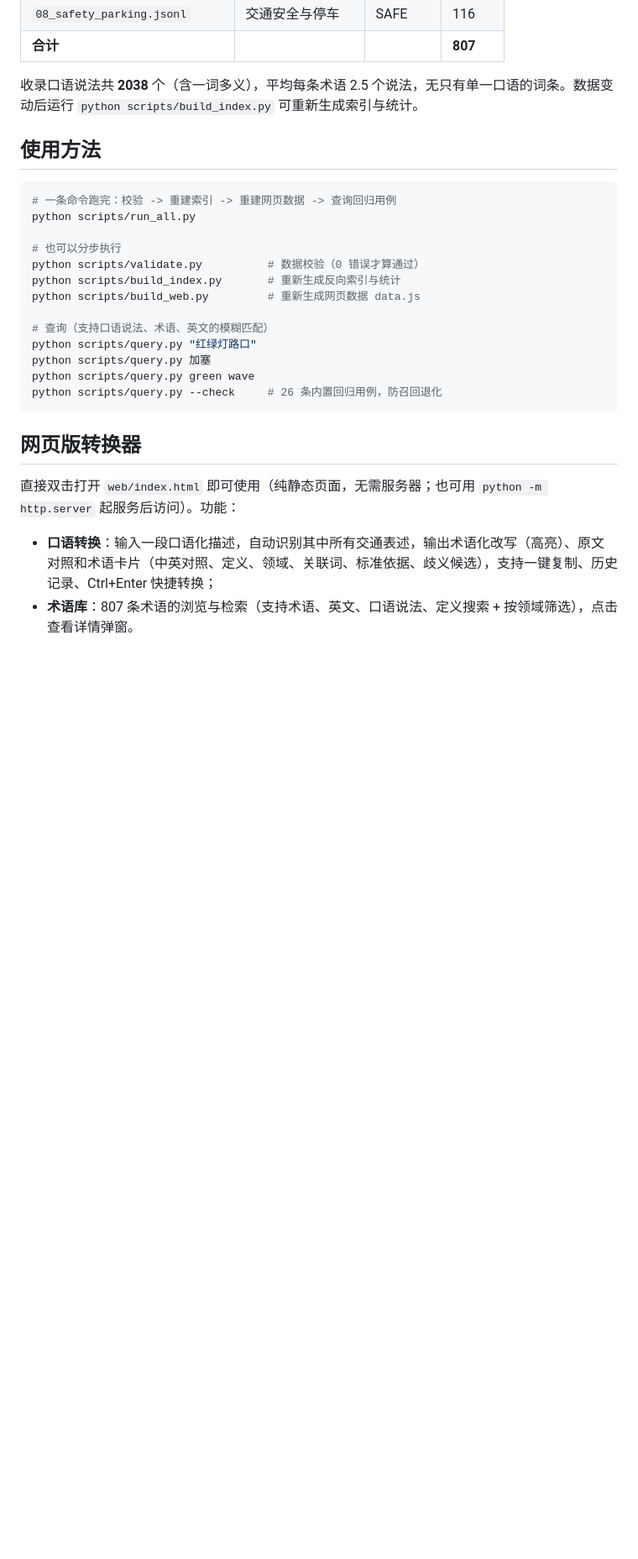
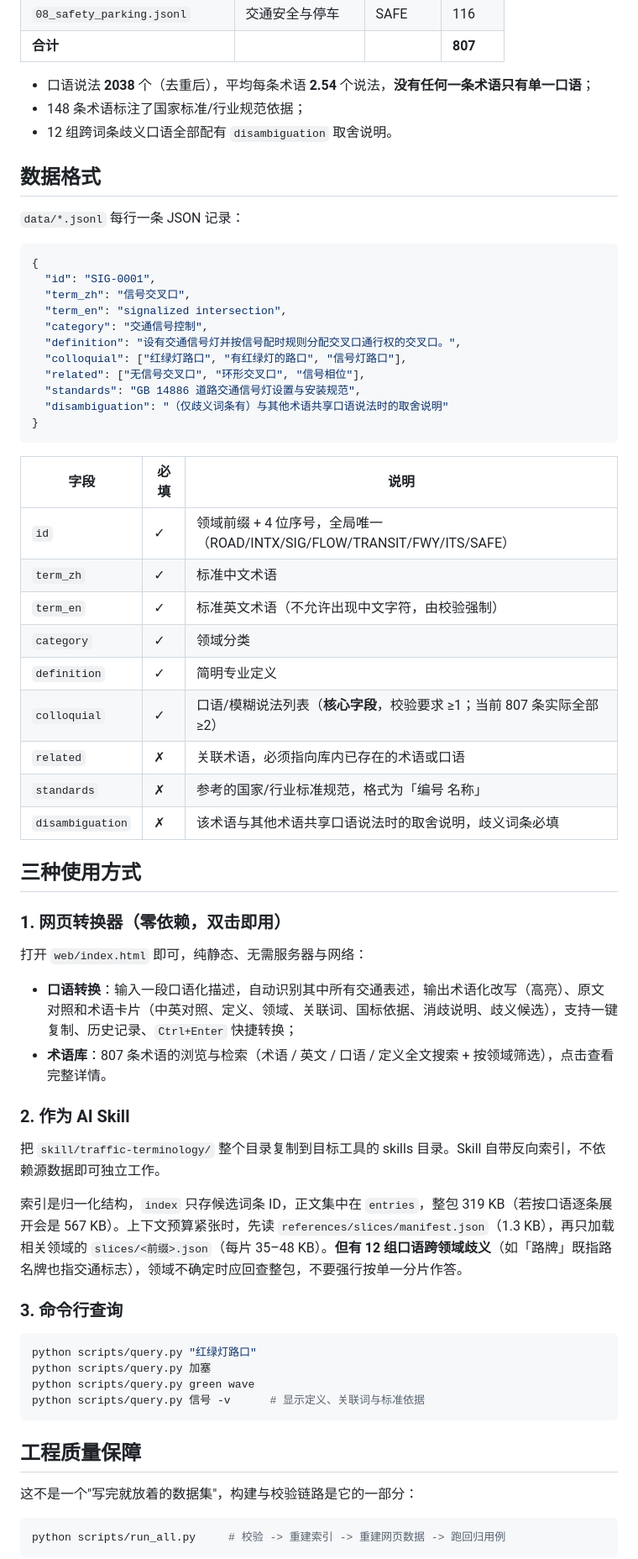
Before and after one commit to Luz7818/traffic-terminology, a Markdown page: README.md, the part around one of its changes. Shown at 84% size. Drawn GitHub-style; blank space fills up the shorter version.

````diff
--- a/README.md
+++ b/README.md
@@ -81,30 +56,69 @@ Traffic_terminology/
 | `08_safety_parking.jsonl` | 交通安全与停车 | SAFE | 116 |
 | **合计** | | | **807** |
 
-收录口语说法共 **2038** 个（含一词多义），平均每条术语 2.5 个说法，无只有单一口语的词条。数据变动后运行 `python scripts/build_index.py` 可重新生成索引与统计。
+- 口语说法 **2038** 个（去重后），平均每条术语 **2.54** 个说法，**没有任何一条术语只有单一口语**；
+- 148 条术语标注了国家标准/行业规范依据；
+- 12 组跨词条歧义口语全部配有 `disambiguation` 取舍说明。
 
-## 使用方法
+## 数据格式
+
+`data/*.jsonl` 每行一条 JSON 记录：
+
+```json
+{
+  "id": "SIG-0001",
+  "term_zh": "信号交叉口",
+  "term_en": "signalized intersection",
+  "category": "交通信号控制",
+  "definition": "设有交通信号灯并按信号配时规则分配交叉口通行权的交叉口。",
+  "colloquial": ["红绿灯路口", "有红绿灯的路口", "信号灯路口"],
+  "related": ["无信号交叉口", "环形交叉口", "信号相位"],
+  "standards": "GB 14886 道路交通信号灯设置与安装规范",
+  "disambiguation": "（仅歧义词条有）与其他术语共享口语说法时的取舍说明"
+}
+```
+
+| 字段 | 必填 | 说明 |
+|---|---|---|
+| `id` | ✓ | 领域前缀 + 4 位序号，全局唯一（ROAD/INTX/SIG/FLOW/TRANSIT/FWY/ITS/SAFE） |
+| `term_zh` | ✓ | 标准中文术语 |
+| `term_en` | ✓ | 标准英文术语（不允许出现中文字符，由校验强制） |
+| `category` | ✓ | 领域分类 |
+| `definition` | ✓ | 简明专业定义 |
+| `colloquial` | ✓ | 口语/模糊说法列表（**核心字段**，校验要求 ≥1；当前 807 条实际全部 ≥2） |
+| `related` | ✗ | 关联术语，必须指向库内已存在的术语或口语 |
+| `standards` | ✗ | 参考的国家/行业标准规范，格式为「编号 名称」 |
+| `disambiguation` | ✗ | 该术语与其他术语共享口语说法时的取舍说明，歧义词条必填 |
+
+## 三种使用方式
+
+### 1. 网页转换器（零依赖，双击即用）
+
+打开 `web/index.html` 即可，纯静态、无需服务器与网络：
+
+- **口语转换**：输入一段口语化描述，自动识别其中所有交通表述，输出术语化改写（高亮）、原文对照和术语卡片（中英对照、定义、领域、关联词、国标依据、消歧说明、歧义候选），支持一键复制、历史记录、`Ctrl+Enter` 快捷转换；
+- **术语库**：807 条术语的浏览与检索（术语 / 英文 / 口语 / 定义全文搜索 + 按领域筛选），点击查看完整详情。
+
+### 2. 作为 AI Skill
+
+把 `skill/traffic-terminology/` 整个目录复制到目标工具的 skills 目录。Skill 自带反向索引，不依赖源数据即可独立工作。
+
+索引是归一化结构，`index` 只存候选词条 ID，正文集中在 `entries`，整包 319 KB（若按口语逐条展开会是 567 KB）。上下文预算紧张时，先读 `references/slices/manifest.json`（1.3 KB），再只加载相关领域的 `slices/<前缀>.json`（每片 35–48 KB）。**但有 12 组口语跨领域歧义**（如「路牌」既指路名牌也指交通标志），领域不确定时应回查整包，不要强行按单一分片作答。
+
+### 3. 命令行查询
 
 ```bash
-# 一条命令跑完：校验 -> 重建索引 -> 重建网页数据 -> 查询回归用例
-python scripts/run_all.py
-
-# 也可以分步执行
-python scripts/validate.py          # 数据校验（0 错误才算通过）
-python scripts/build_index.py       # 重新生成反向索引与统计
-python scripts/build_web.py         # 重新生成网页数据 data.js
-
-# 查询（支持口语说法、术语、英文的模糊匹配）
 python scripts/query.py "红绿灯路口"
 python scripts/query.py 加塞
 python scripts/query.py green wave
-python scripts/query.py --check     # 26 条内置回归用例，防召回退化
+python scripts/query.py 信号 -v      # 显示定义、关联词与标准依据
 ```
 
-## 网页版转换器
+## 工程质量保障
 
-直接双击打开 `web/index.html` 即可使用（纯静态页面，无需服务器；也可用 `python -m http.server` 起服务后访问）。功能：
+这不是一个"写完就放着的数据集"，构建与校验链路是它的一部分：
 
-- **口语转换**：输入一段口语化描述，自动识别其中所有交通表述，输出术语化改写（高亮）、原文对照和术语卡片（中英对照、定义、领域、关联词、标准依据、歧义候选），支持一键复制、历史记录、Ctrl+Enter 快捷转换；
-- **术语库**：807 条术语的浏览与检索（支持术语、英文、口语说法、定义搜索 + 按领域筛选），点击查看详情弹窗。
+```bash
+python scripts/run_all.py     # 校验 -> 重建索引 -> 重建网页数据 -> 跑回归用例
+```
 
````
Also changed, not shown: other parts of README.md (+73 -68 lines).
